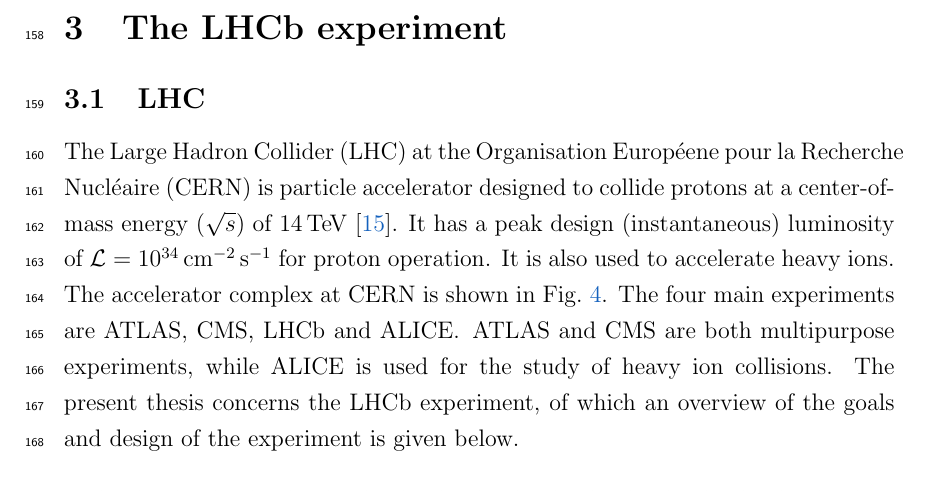
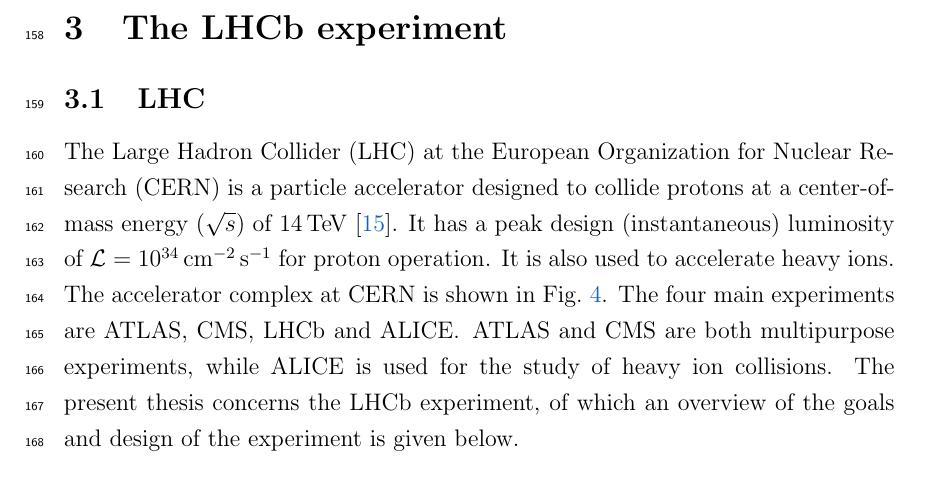
Before and after one commit to espenbowen/phd-thesis, a LaTeX thesis (thesis.tex, which reads chapters/detector.tex): part of page 16 of 97, cut so that both start at the same text. Compiled offline with pdfLaTeX.

Commit message:
small changes to text

```diff
--- a/chapters/detector.tex
+++ b/chapters/detector.tex
@@ -4,7 +4,7 @@
 \subsection{\lhc}
 \label{sec:lhcb:lhc}
 
-The Large Hadron Collider (\lhc) at the Organisation Europ\'eene pour la Recherche Nucl\'eaire (\cern) is particle accelerator designed to collide protons at a center-of-mass energy (\sqs) of 14\tev~\cite{lhc}. It has a peak design (instantaneous) luminosity of \lum$= 10^{34}\cm^{-2}\sec^{-1}$ for proton operation. It is also used to accelerate heavy ions. The accelerator complex at \cern is shown in Fig.~\ref{fig:lhc}. The four main experiments are \atlas, \cms, \lhcb and \alice. \atlas and \cms are both multipurpose experiments, while \alice is used for the study of heavy ion collisions. The present thesis concerns the \lhcb experiment, of which an overview of the goals and design of the experiment is given below.
+The Large Hadron Collider (\lhc) at the European Organization for Nuclear Research (\cern) is a particle accelerator designed to collide protons at a center-of-mass energy (\sqs) of 14\tev~\cite{lhc}. It has a peak design (instantaneous) luminosity of \lum$= 10^{34}\cm^{-2}\sec^{-1}$ for proton operation. It is also used to accelerate heavy ions. The accelerator complex at \cern is shown in Fig.~\ref{fig:lhc}. The four main experiments are \atlas, \cms, \lhcb and \alice. \atlas and \cms are both multipurpose experiments, while \alice is used for the study of heavy ion collisions. The present thesis concerns the \lhcb experiment, of which an overview of the goals and design of the experiment is given below.
 
 \begin{figure}[!b]
 \centering
```
Also changed, not shown: chapters/appendix.tex (+2 -0 lines).
